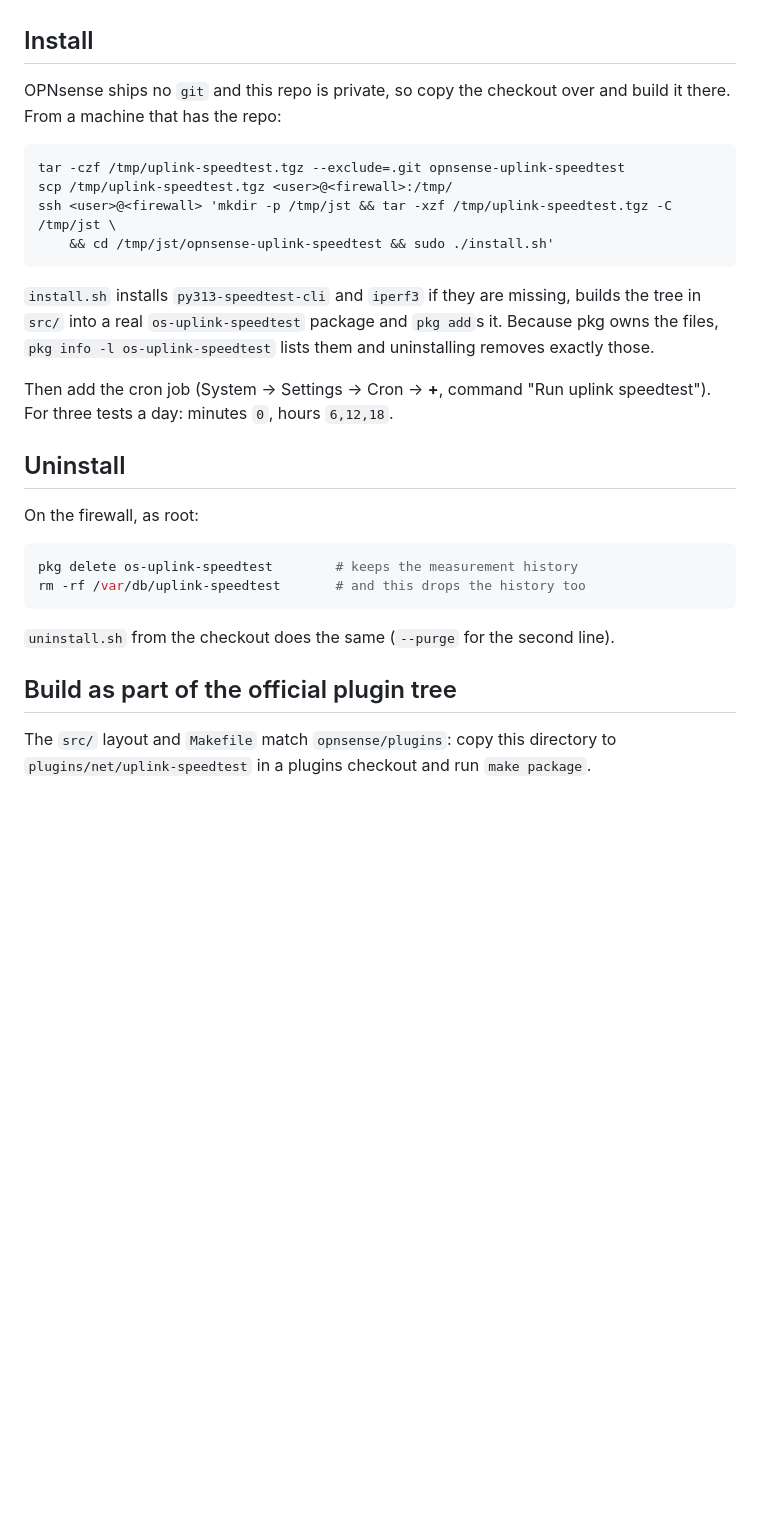
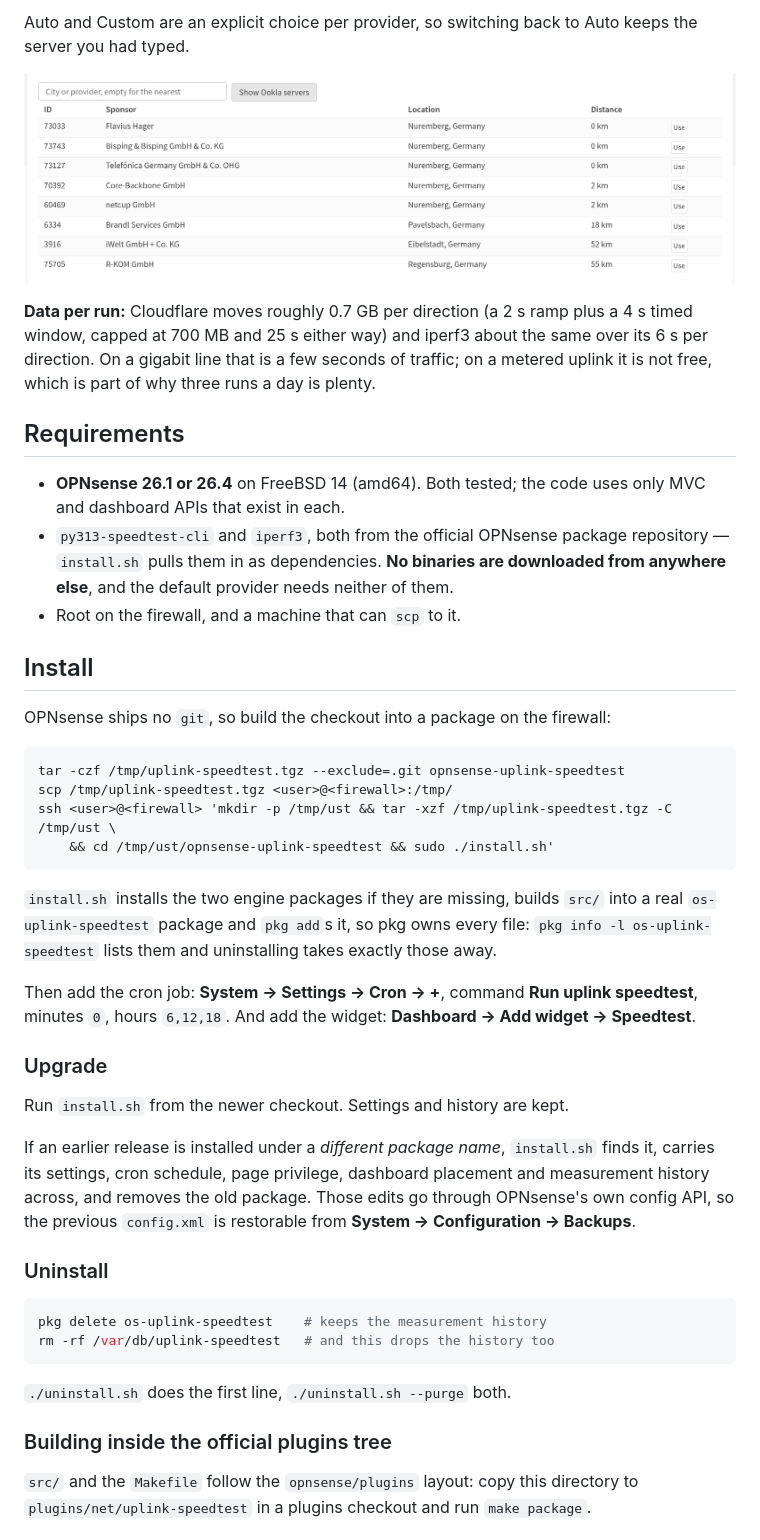
Before and after one commit to Chanclatoen/opnsense-uplink-speedtest, a Markdown page: README.md, the part around one of its changes. GitHub-like rendering; pictures changed too: docs/screenshots/ookla-servers.png (added); blank space fills up the shorter version.

````diff
--- a/README.md
+++ b/README.md
@@ -40,34 +44,59 @@ none of its code, files or assets are used here.
+Auto and Custom are an explicit choice per provider, so switching back to Auto keeps the
+server you had typed.
+
+![The Ookla server lookup](docs/screenshots/ookla-servers.png)
+
+**Data per run:** Cloudflare moves roughly 0.7 GB per direction (a 2 s ramp plus a 4 s timed
+window, capped at 700 MB and 25 s either way) and iperf3 about the same over its 6 s per
+direction. On a gigabit line that is a few seconds of traffic; on a metered uplink it is
+not free, which is part of why three runs a day is plenty.
+
+## Requirements
+
+* **OPNsense 26.1 or 26.4** on FreeBSD 14 (amd64). Both tested; the code uses only MVC and
+  dashboard APIs that exist in each.
+* `py313-speedtest-cli` and `iperf3`, both from the official OPNsense package repository —
+  `install.sh` pulls them in as dependencies. **No binaries are downloaded from anywhere
+  else**, and the default provider needs neither of them.
+* Root on the firewall, and a machine that can `scp` to it.
 
 ## Install
 
-OPNsense ships no `git` and this repo is private, so copy the checkout over and build it
-there. From a machine that has the repo:
+OPNsense ships no `git`, so build the checkout into a package on the firewall:
 
 ```sh
 tar -czf /tmp/uplink-speedtest.tgz --exclude=.git opnsense-uplink-speedtest
 scp /tmp/uplink-speedtest.tgz <user>@<firewall>:/tmp/
-ssh <user>@<firewall> 'mkdir -p /tmp/jst && tar -xzf /tmp/uplink-speedtest.tgz -C /tmp/jst \
-    && cd /tmp/jst/opnsense-uplink-speedtest && sudo ./install.sh'
+ssh <user>@<firewall> 'mkdir -p /tmp/ust && tar -xzf /tmp/uplink-speedtest.tgz -C /tmp/ust \
+    && cd /tmp/ust/opnsense-uplink-speedtest && sudo ./install.sh'
 ```
 
-`install.sh` installs `py313-speedtest-cli` and `iperf3` if they are missing, builds the tree in `src/` into a
-real `os-uplink-speedtest` package and `pkg add`s it. Because pkg owns the files,
-`pkg info -l os-uplink-speedtest` lists them and uninstalling removes exactly those.
+`install.sh` installs the two engine packages if they are missing, builds `src/` into a real
+`os-uplink-speedtest` package and `pkg add`s it, so pkg owns every file:
+`pkg info -l os-uplink-speedtest` lists them and uninstalling takes exactly those away.
 
-Then add the cron job (System → Settings → Cron → **+**, command "Run uplink speedtest"). For three tests a day: minutes `0`, hours `6,12,18`.
+Then add the cron job: **System → Settings → Cron → +**, command **Run uplink speedtest**,
+minutes `0`, hours `6,12,18`. And add the widget: **Dashboard → Add widget → Speedtest**.
 
-## Uninstall
+### Upgrade
 
-On the firewall, as root:
+Run `install.sh` from the newer checkout. Settings and history are kept.
+
+If an earlier release is installed under a *different package name*, `install.sh` finds it,
+carries its settings, cron schedule, page privilege, dashboard placement and measurement
+history across, and removes the old package. Those edits go through OPNsense's own config
+API, so the previous `config.xml` is restorable from **System → Configuration → Backups**.
+
+### Uninstall
 
 ```sh
-pkg delete os-uplink-speedtest        # keeps the measurement history
-rm -rf /var/db/uplink-speedtest       # and this drops the history too
+pkg delete os-uplink-speedtest    # keeps the measurement history
+rm -rf /var/db/uplink-speedtest   # and this drops the history too
 ```
 
-`uninstall.sh` from the checkout does the same (`--purge` for the second line).
+`./uninstall.sh` does the first line, `./uninstall.sh --purge` both.
 
-## Build as part of the official plugin tree
+### Building inside the official plugins tree
 
-The `src/` layout and `Makefile` match `opnsense/plugins`: copy this directory to
+`src/` and the `Makefile` follow the `opnsense/plugins` layout: copy this directory to
 `plugins/net/uplink-speedtest` in a plugins checkout and run `make package`.
````
Also changed, not shown: other parts of README.md (+139 -78 lines), .github/ISSUE_TEMPLATE/bug_report.md (added, +42 -0 lines), CHANGELOG.md (added, +89 -0 lines), CONTRIBUTING.md (added, +47 -0 lines), SECURITY.md (added, +35 -0 lines), docs/screenshots/page-dark.png (added), docs/screenshots/page-light.png (added), docs/screenshots/widget.png (added), 3 other files.
